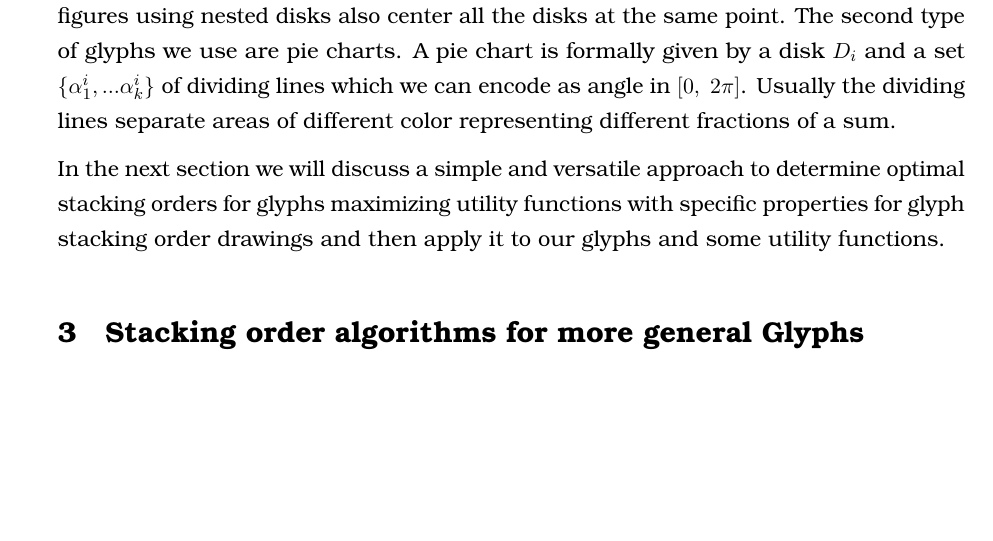
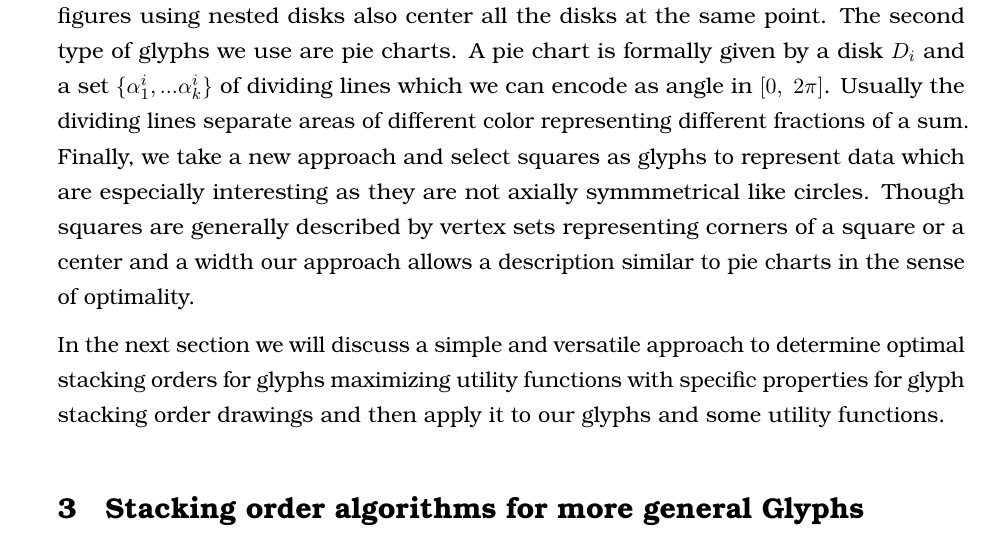
Before and after one commit to rscircus/GeomLabTex, a LaTeX document (main.tex): part of page 7 of 27 before the commit and part of page 7 of 28 after it, cut so that both start at the same text, the shorter picture padded with empty space. Compiled offline with pdfLaTeX.

Commit message:
Add squares into the problem statement as they were missing

```diff
--- a/main.tex
+++ b/main.tex
@@ -234,6 +235,7 @@ We won't attempt to construct an algorithm for the sum problem and instead take
 
 The first type of glyph we discuss are nested disks. Formally, every glyph $G^i$ is given by a set of disks $G^i_1,...,G^i_k$ such that $G^i_{j+1}\subset G^i_j$ for all $j\in \{1,...,k-1 \}$. Often times figures using nested disks also center all the disks at the same point.
 The second type of glyphs we use are pie charts. A pie chart is formally given by a disk $D_i$ and a set $\{\alpha_1^i,...\alpha_k^i\}$ of dividing lines which we can encode as angle in $[0,\ 2\pi]$. Usually the dividing lines separate areas of different color representing different fractions of a sum.
+Finally, we take a new approach and select squares as glyphs to represent data which are especially interesting as they are not axially symmmetrical like circles. Though squares are generally described by vertex sets representing corners of a square or a center and a width our approach allows a description similar to pie charts in the sense of optimality.
 
 In the next section we will discuss a simple and versatile approach to determine optimal stacking orders for glyphs maximizing utility functions with specific properties for glyph stacking order drawings and then apply it to our glyphs and some utility functions.
 
```
Also changed, not shown: main.tex (1 more changed lines).
